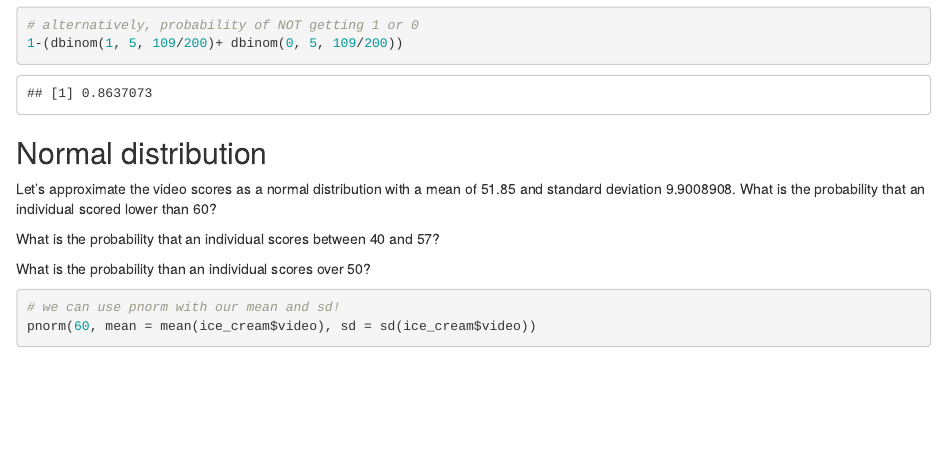
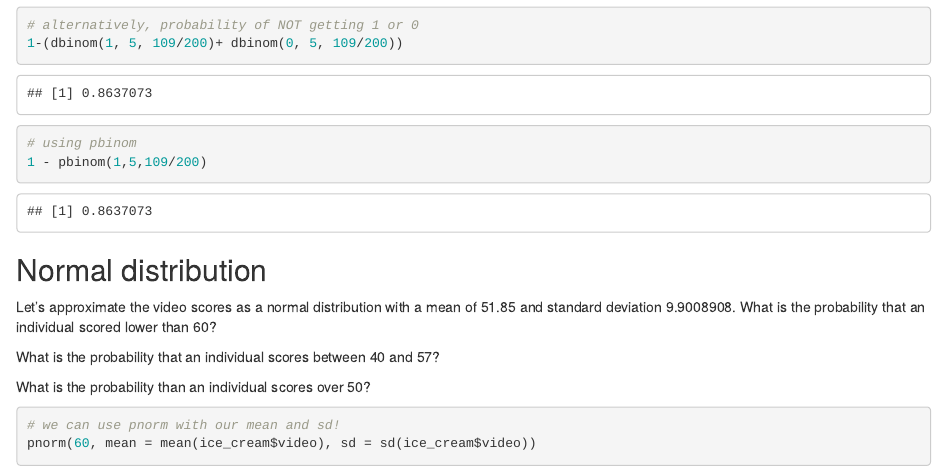
Before and after one commit to katiesevans/IGP_biostatistics, an R Markdown document (lectures/lecture04/ice_cream_L04.Rmd): the page in a window 1100 px wide, from 2300 px down. Rendered offline with R 4.5, knitr and Pandoc, with nearby package versions.

Commit message:
update lecture04 after class

````diff
--- a/lectures/lecture04/ice_cream_L04.Rmd
+++ b/lectures/lecture04/ice_cream_L04.Rmd
@@ -90,6 +90,9 @@ dbinom(2, 5, 109/200) + dbinom(3, 5, 109/200) + dbinom(4, 5, 109/200) + dbinom(5
 # alternatively, probability of NOT getting 1 or 0
 1-(dbinom(1, 5, 109/200)+ dbinom(0, 5, 109/200))
 
+# using pbinom
+1 - pbinom(1,5,109/200)
+
 ```
 
 ## Normal distribution
````
